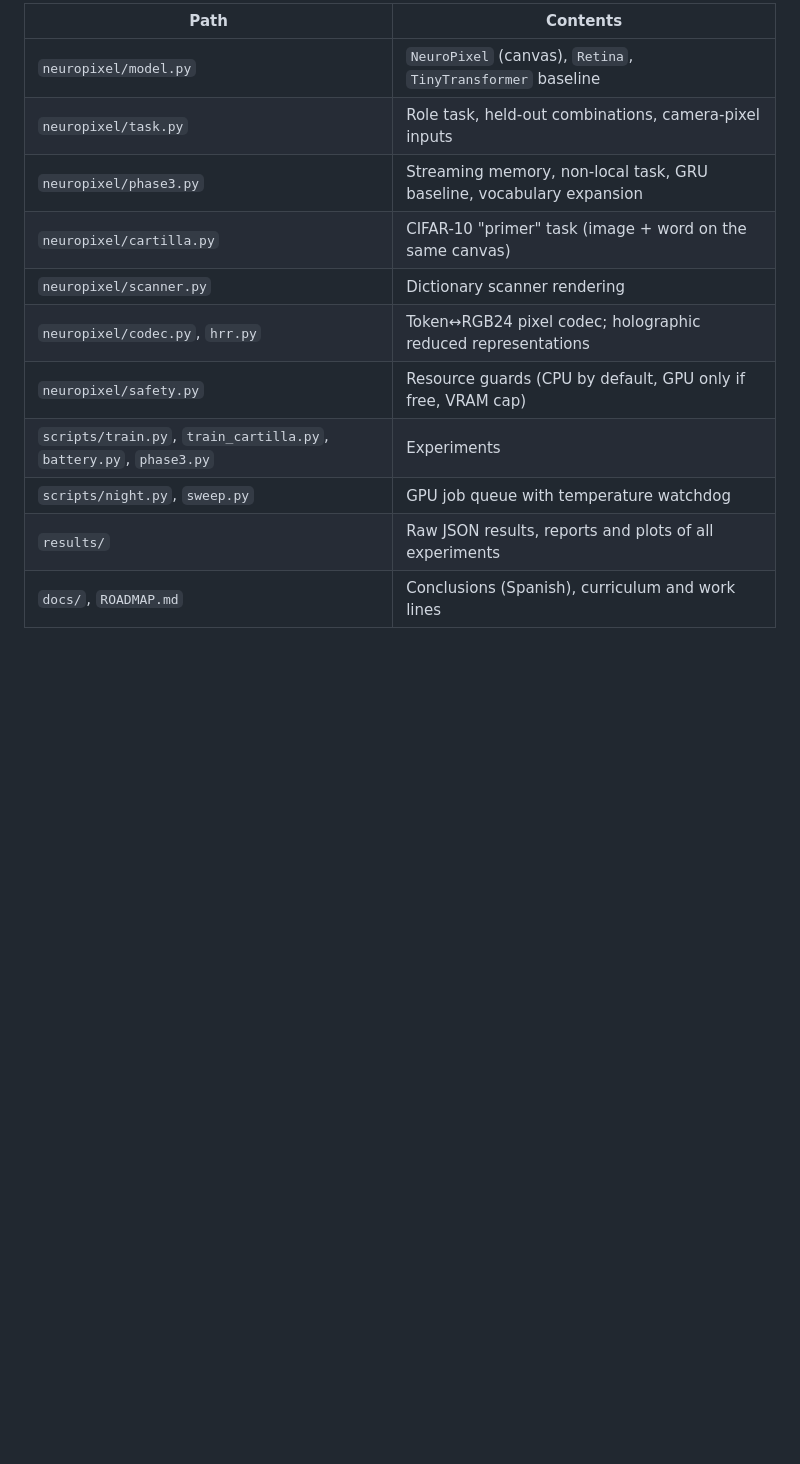
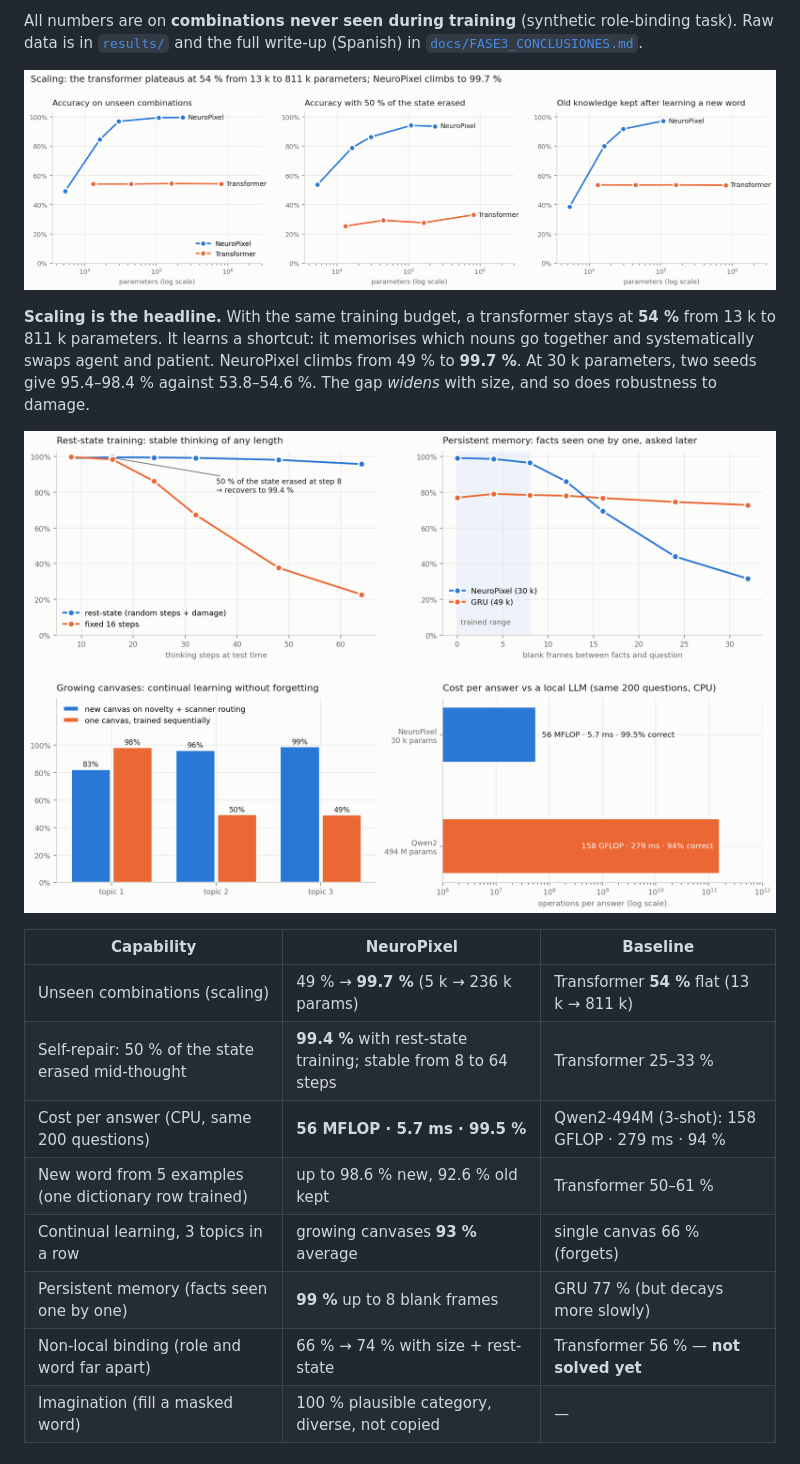
Before and after one commit to Agnuxo1/NeuroPixel, a Markdown page: README.md, the part around one of its changes. GitHub-like rendering; pictures changed too: docs/img/capabilities_en.png (added), docs/img/scaling_en.png (added); blank space fills up the shorter version.

```diff
--- a/README.md
+++ b/README.md
@@ -58,14 +47,28 @@ every pixel, every step ──same dictionary──▶ "what is this pixel think
 
-| Path | Contents |
-|---|---|
-| `neuropixel/model.py` | `NeuroPixel` (canvas), `Retina`, `TinyTransformer` baseline |
-| `neuropixel/task.py` | Role task, held-out combinations, camera-pixel inputs |
-| `neuropixel/phase3.py` | Streaming memory, non-local task, GRU baseline, vocabulary expansion |
-| `neuropixel/cartilla.py` | CIFAR-10 "primer" task (image + word on the same canvas) |
-| `neuropixel/scanner.py` | Dictionary scanner rendering |
-| `neuropixel/codec.py`, `hrr.py` | Token↔RGB24 pixel codec; holographic reduced representations |
-| `neuropixel/safety.py` | Resource guards (CPU by default, GPU only if free, VRAM cap) |
-| `scripts/train.py`, `train_cartilla.py`, `battery.py`, `phase3.py` | Experiments |
-| `scripts/night.py`, `sweep.py` | GPU job queue with temperature watchdog |
-| `results/` | Raw JSON results, reports and plots of all experiments |
-| `docs/`, `ROADMAP.md` | Conclusions (Spanish), curriculum and work lines |
+All numbers are on **combinations never seen during training** (synthetic role-binding task). Raw data is in
+[`results/`](results) and the full write-up (Spanish) in [`docs/FASE3_CONCLUSIONES.md`](docs/FASE3_CONCLUSIONES.md).
+
+<p align="center">
+  <img src="docs/img/scaling_en.png" alt="Scaling curves: NeuroPixel vs transformer" width="100%">
+</p>
+
+**Scaling is the headline.** With the same training budget, a transformer stays at **54 %** from 13 k to 811 k
+parameters. It learns a shortcut: it memorises which nouns go together and systematically swaps agent and patient.
+NeuroPixel climbs from 49 % to **99.7 %**. At 30 k parameters, two seeds give 95.4–98.4 % against 53.8–54.6 %. The
+gap *widens* with size, and so does robustness to damage.
+
+<p align="center">
+  <img src="docs/img/capabilities_en.png" alt="Rest-state, memory, growing canvases and cost" width="100%">
+</p>
+
+| Capability | NeuroPixel | Baseline |
+|---|---|---|
+| Unseen combinations (scaling) | 49 % → **99.7 %** (5 k → 236 k params) | Transformer **54 %** flat (13 k → 811 k) |
+| Self-repair: 50 % of the state erased mid-thought | **99.4 %** with rest-state training; stable from 8 to 64 steps | Transformer 25–33 % |
+| Cost per answer (CPU, same 200 questions) | **56 MFLOP · 5.7 ms · 99.5 %** | Qwen2-494M (3-shot): 158 GFLOP · 279 ms · 94 % |
+| New word from 5 examples (one dictionary row trained) | up to 98.6 % new, 92.6 % old kept | Transformer 50–61 % |
+| Continual learning, 3 topics in a row | growing canvases **93 %** average | single canvas 66 % (forgets) |
+| Persistent memory (facts seen one by one) | **99 %** up to 8 blank frames | GRU 77 % (but decays more slowly) |
+| Non-local binding (role and word far apart) | 66 % → 74 % with size + rest-state | Transformer 56 % — **not solved yet** |
+| Imagination (fill a masked word) | 100 % plausible category, diverse, not copied | — |
+
```
Also changed, not shown: other parts of README.md (+118 -54 lines), docs/img/banner.png (added), docs/img/scaling.png (deleted), 3 other files.
